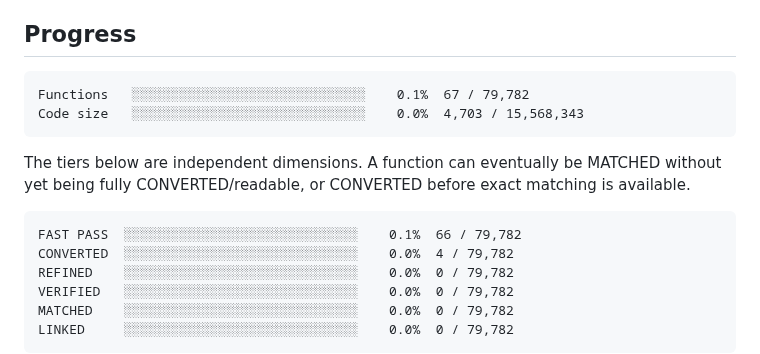
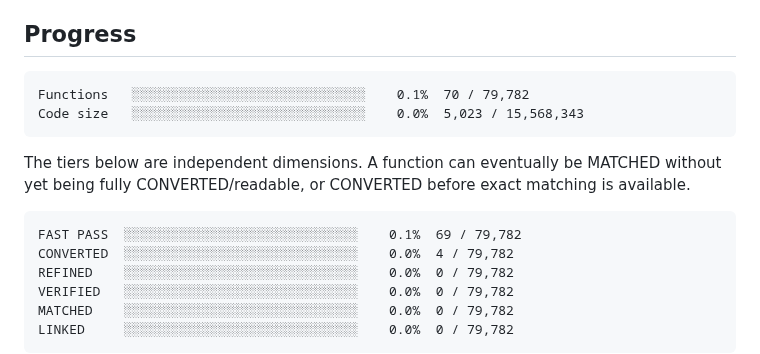
Before and after one commit to Putxo/BioHazard-V-Resurrection, a Markdown page: README.md, the part around the change. Drawn GitHub-style.

Commit message:
Publish fast-pass 69 dashboard

````diff
--- a/README.md
+++ b/README.md
@@ -8,8 +8,8 @@ From-scratch Resident Evil 5 PC 1.1.0 Dev decompilation/reimplementation project
 
 <!-- progress:start -->
 ```
-Functions   ░░░░░░░░░░░░░░░░░░░░░░░░░░░░░░    0.1%  67 / 79,782
-Code size   ░░░░░░░░░░░░░░░░░░░░░░░░░░░░░░    0.0%  4,703 / 15,568,343
+Functions   ░░░░░░░░░░░░░░░░░░░░░░░░░░░░░░    0.1%  70 / 79,782
+Code size   ░░░░░░░░░░░░░░░░░░░░░░░░░░░░░░    0.0%  5,023 / 15,568,343
 ```
 <!-- progress:end -->
 
@@ -17,7 +17,7 @@ The tiers below are independent dimensions. A function can eventually be MATCHED
 
 <!-- tiers:start -->
 ```
-FAST PASS  ░░░░░░░░░░░░░░░░░░░░░░░░░░░░░░    0.1%  66 / 79,782
+FAST PASS  ░░░░░░░░░░░░░░░░░░░░░░░░░░░░░░    0.1%  69 / 79,782
 CONVERTED  ░░░░░░░░░░░░░░░░░░░░░░░░░░░░░░    0.0%  4 / 79,782
 REFINED    ░░░░░░░░░░░░░░░░░░░░░░░░░░░░░░    0.0%  0 / 79,782
 VERIFIED   ░░░░░░░░░░░░░░░░░░░░░░░░░░░░░░    0.0%  0 / 79,782
````
